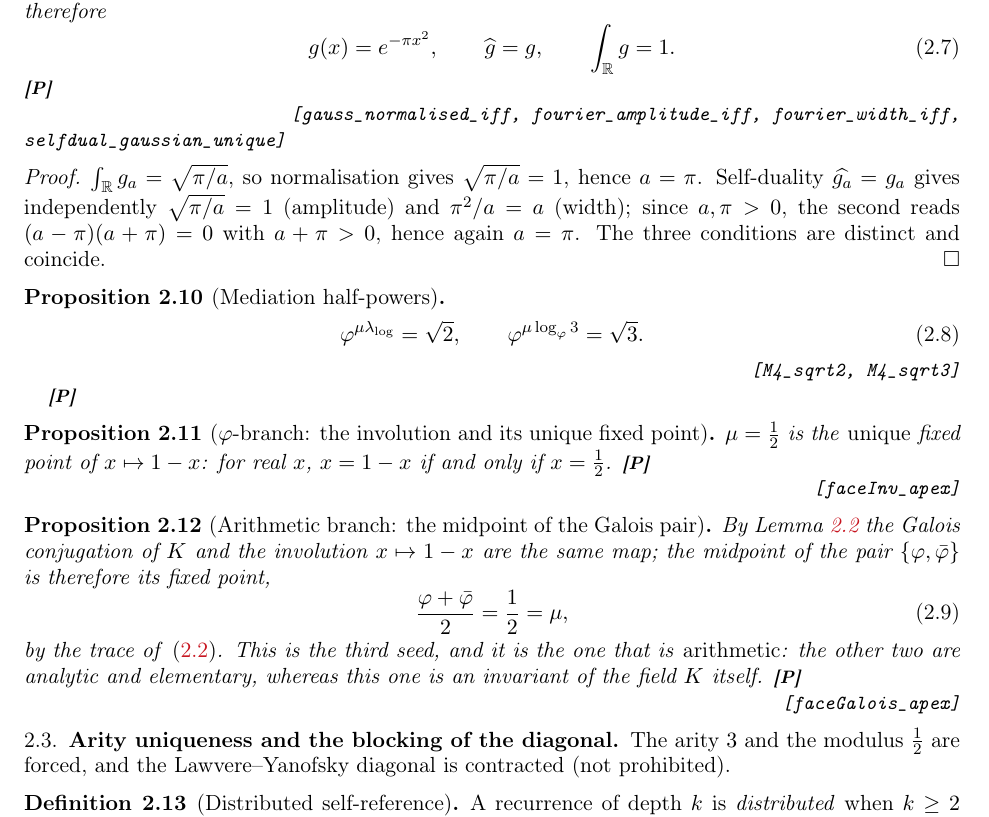
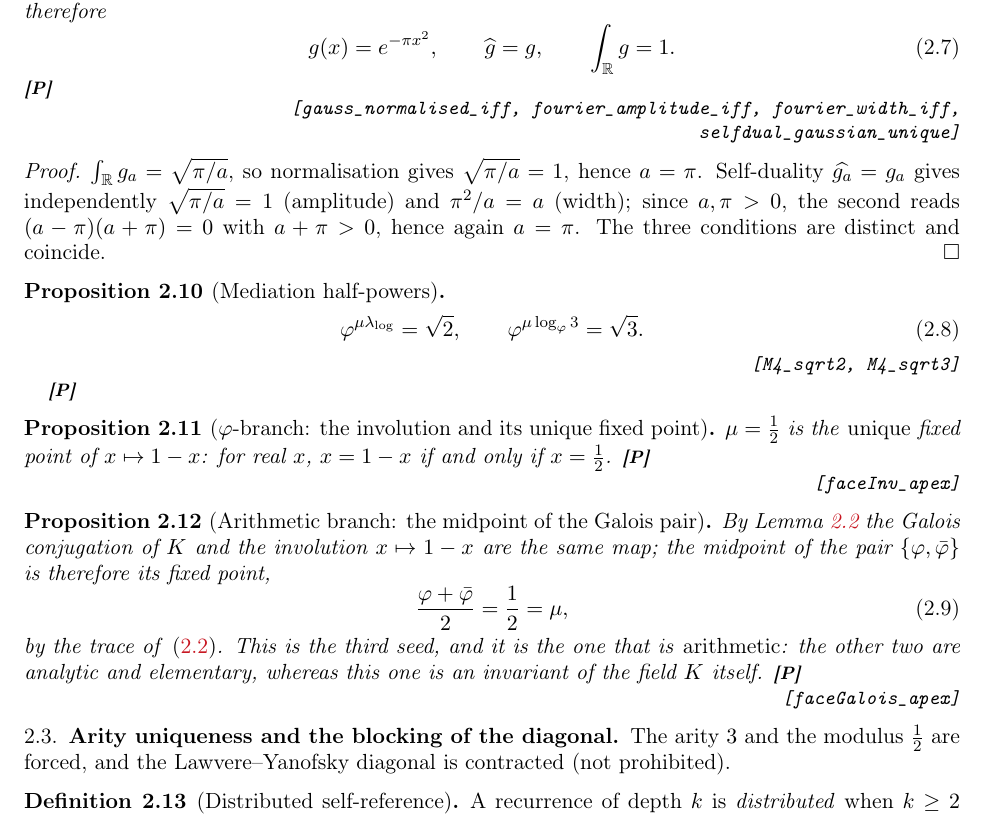
Before and after one commit to omega-pcf/03-crystalline-worldsheet, a LaTeX paper (main.tex): part of page 15 of 96, cut so that both start at the same text. Compiled offline with pdfLaTeX.

Commit message:
fix(typography): \Lean uses \parbox for word-wrap, prevents right-margin overflow
\hfill alone pushes content past the margin when tag lists are long.
\parbox{\linewidth-1em} constrains width and \raggedleft allows
word-wrap at commas/spaces. The \raggedleft is scoped inside the
\parbox so it cannot leak to subsequent text.

```diff
--- a/main.tex
+++ b/main.tex
@@ -110,9 +110,10 @@
 \newcommand{\tauF}{\tau_{F}}
 \newcommand{\epsz}{\varepsilon_{0}}
 \newcommand{\lng}{\lambda_{\log}}
-% \Lean: always creates its own paragraph, right-aligned.
-% Every tag appears on its own line after equations or text.
-\newcommand{\Lean}[1]{\par\noindent\hfill{\small\ttfamily[#1]}\par}
+% \Lean: right-aligned tag on its own paragraph.
+% \hfill pushes to the right; \parbox constrains width and allows word-wrap
+% at commas/spaces so long tag lists don't overflow the margin.
+\newcommand{\Lean}[1]{\par\noindent\hfill\parbox{\dimexpr\linewidth-1em}{\raggedleft\small\ttfamily[#1]}\par}
 \newcommand{\LeanInline}[1]{{\small\texttt{[#1]}}}
 % \LeanFor{eq-label}{decls}: the first argument names the equation the tags back,
 % for the alignment tooling (CW6_ledger.py); rendering delegates to \Lean, so the
```
